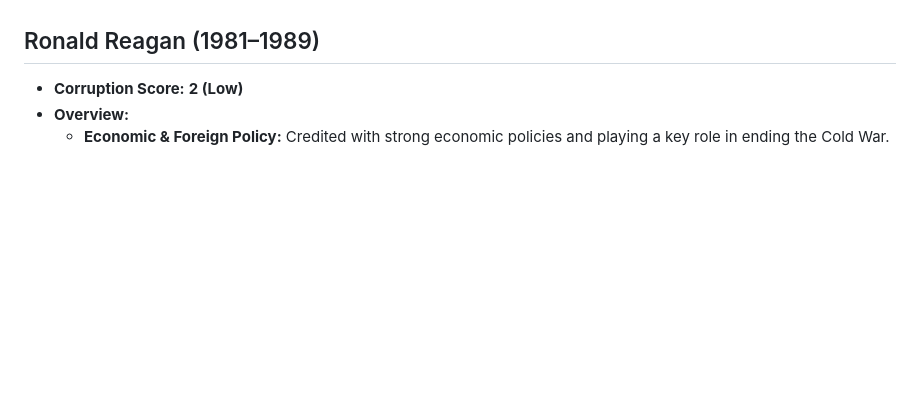
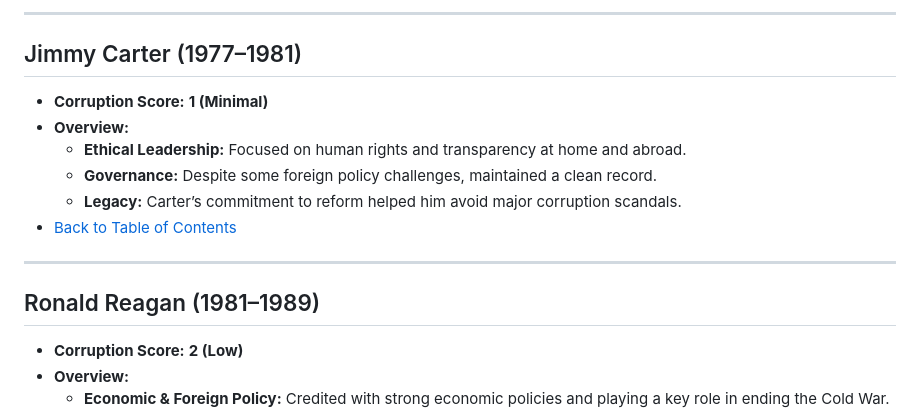
Before and after one commit to ProJamKiller/corruption, a Markdown page: Presidential Corruption Scale.md, the part around the change printed below. Rendered like a GitHub page; blank space fills up the shorter version.

```diff
--- a/Presidential Corruption Scale.md
+++ b/Presidential Corruption Scale.md
@@ -4,3 +66,15 @@ fletcherchristian@imac-one ~ % >....
+---
+
+## Jimmy Carter (1977–1981)
+- **Corruption Score:** **1 (Minimal)**
+- **Overview:**
+  - **Ethical Leadership:** Focused on human rights and transparency at home and abroad.
+  - **Governance:** Despite some foreign policy challenges, maintained a clean record.
+  - **Legacy:** Carter’s commitment to reform helped him avoid major corruption scandals.
+- [Back to Table of Contents](#table-of-contents)
+
+---
+
 ## Ronald Reagan (1981–1989)
 - **Corruption Score:** **2 (Low)**
 - **Overview:**
```
Also changed, not shown: other parts of Presidential Corruption Scale.md (+65 -3 lines).
